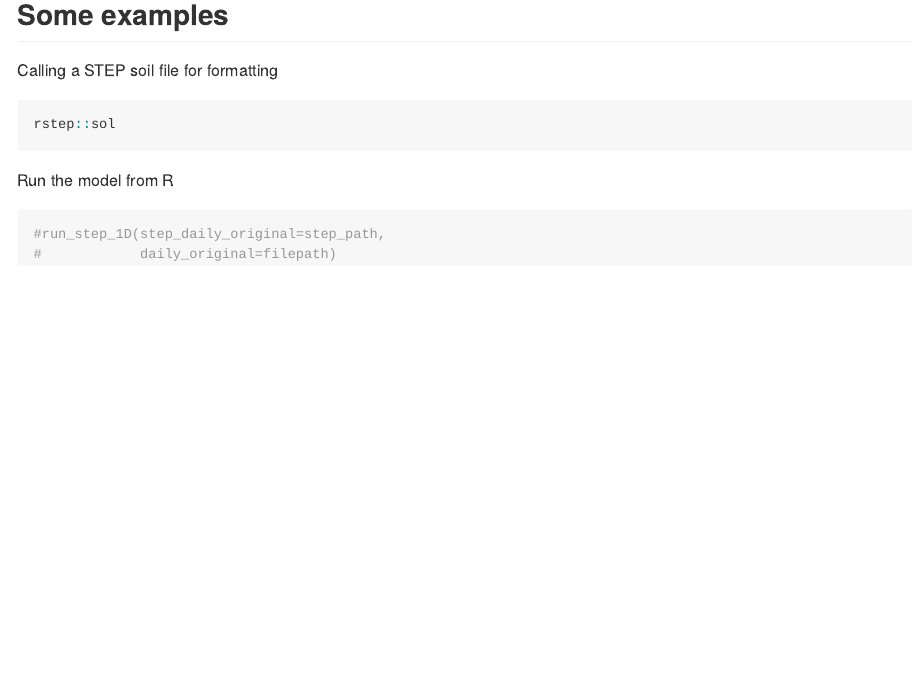
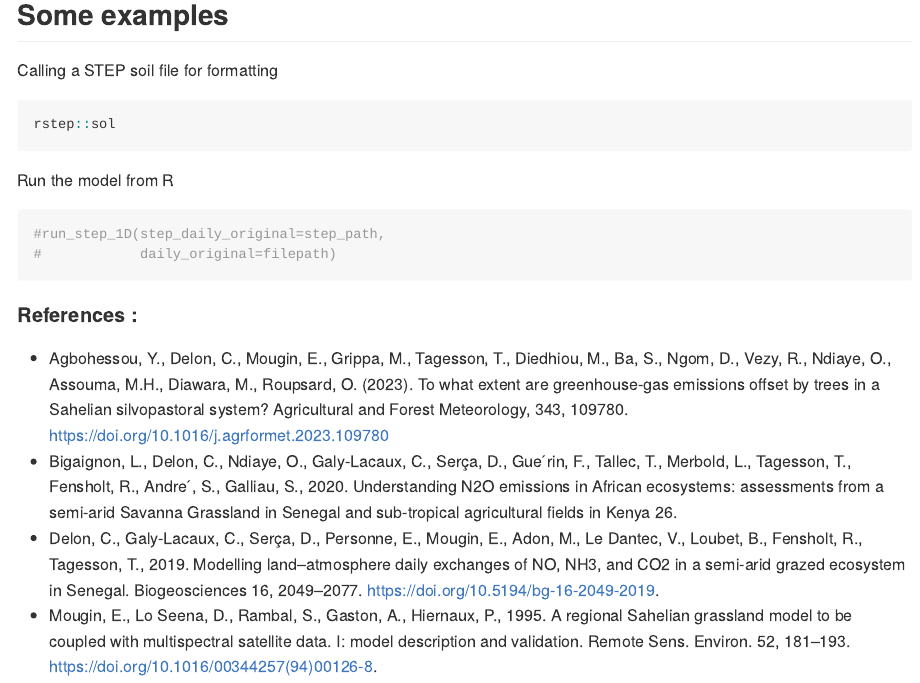
Before and after one commit to MadoShi64/rstep, an R Markdown document (README.Rmd): the page in a window 1100 px wide, from 870 px down. Rendered offline with R 4.5, knitr and Pandoc, with nearby package versions; the code chunks are not run, so their results and figures are left out; badge pictures from the web are left out.

Commit message:
update_readme

````diff
--- a/README.Rmd
+++ b/README.Rmd
@@ -62,3 +62,10 @@ Run the model from R
 #run_step_1D(step_daily_original=step_path,
 #            daily_original=filepath)
 ```
+
+#### References :
+
+- Agbohessou, Y., Delon, C., Mougin, E., Grippa, M., Tagesson, T., Diedhiou, M., Ba, S., Ngom, D., Vezy, R., Ndiaye, O., Assouma, M.H., Diawara, M., Roupsard, O. (2023). To what extent are greenhouse-gas emissions offset by trees in a Sahelian silvopastoral system? Agricultural and Forest Meteorology, 343, 109780. https://doi.org/10.1016/j.agrformet.2023.109780
+- Bigaignon, L., Delon, C., Ndiaye, O., Galy-Lacaux, C., Serça, D., Gue ́rin, F., Tallec, T., Merbold, L., Tagesson, T., Fensholt, R., Andre ́, S., Galliau, S., 2020. Understanding N2O emissions in African ecosystems: assessments from a semi-arid Savanna Grassland in Senegal and sub-tropical agricultural fields in Kenya 26.
+- Delon, C., Galy-Lacaux, C., Serça, D., Personne, E., Mougin, E., Adon, M., Le Dantec, V., Loubet, B., Fensholt, R., Tagesson, T., 2019. Modelling land–atmosphere daily exchanges of NO, NH3, and CO2 in a semi-arid grazed ecosystem in Senegal. Biogeosciences 16, 2049–2077. https://doi.org/10.5194/bg-16-2049-2019.
+- Mougin, E., Lo Seena, D., Rambal, S., Gaston, A., Hiernaux, P., 1995. A regional Sahelian grassland model to be coupled with multispectral satellite data. I: model description and validation. Remote Sens. Environ. 52, 181–193. https://doi.org/10.1016/00344257(94)00126-8.
````
Also changed, not shown: README.md.
